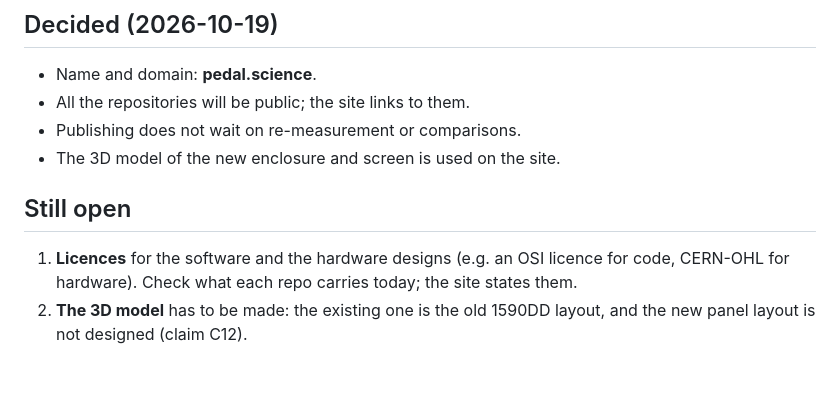
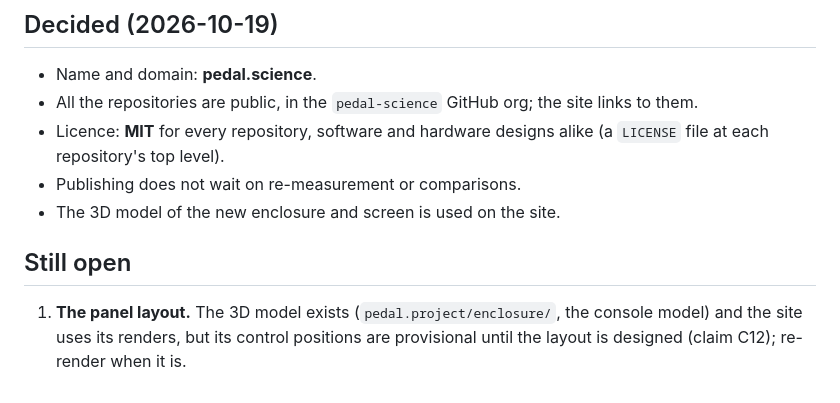
Before and after one commit to pedal-science/comms, a Markdown page: website/outline.md, the part around the change. Drawn GitHub-style.

Commit message:
Record the MIT licence decision in the website outline

```diff
--- a/website/outline.md
+++ b/website/outline.md
@@ -123,13 +123,14 @@ section; the hero uses a pre-rendered loop, which loads faster.
 ## Decided (2026-10-19)
 
 - Name and domain: **pedal.science**.
-- All the repositories will be public; the site links to them.
+- All the repositories are public, in the `pedal-science` GitHub org; the site links to them.
+- Licence: **MIT** for every repository, software and hardware designs alike (a `LICENSE` file at
+  each repository's top level).
 - Publishing does not wait on re-measurement or comparisons.
 - The 3D model of the new enclosure and screen is used on the site.
 
 ## Still open
 
-1. **Licences** for the software and the hardware designs (e.g. an OSI licence for code, CERN-OHL
-   for hardware). Check what each repo carries today; the site states them.
-2. **The 3D model** has to be made: the existing one is the old 1590DD layout, and the new panel
-   layout is not designed (claim C12).
+1. **The panel layout.** The 3D model exists (`pedal.project/enclosure/`, the console model) and the
+   site uses its renders, but its control positions are provisional until the layout is designed
+   (claim C12); re-render when it is.
```
